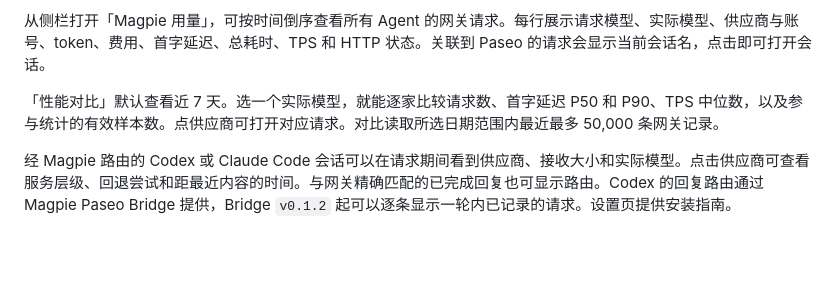
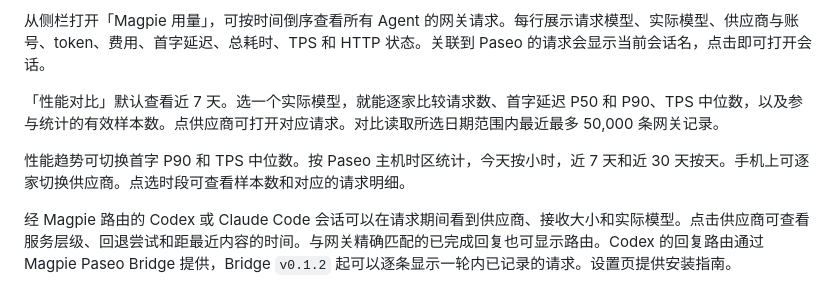
Before and after one commit to kogekiplay/paseo-magpie, a Markdown page: OVERVIEW.zh-CN.md, the part around the change. Drawn GitHub-style; blank space fills up the shorter version.

```diff
--- a/OVERVIEW.zh-CN.md
+++ b/OVERVIEW.zh-CN.md
@@ -4,6 +4,8 @@
 
 「性能对比」默认查看近 7 天。选一个实际模型，就能逐家比较请求数、首字延迟 P50 和 P90、TPS 中位数，以及参与统计的有效样本数。点供应商可打开对应请求。对比读取所选日期范围内最近最多 50,000 条网关记录。
 
+性能趋势可切换首字 P90 和 TPS 中位数。按 Paseo 主机时区统计，今天按小时，近 7 天和近 30 天按天。手机上可逐家切换供应商。点选时段可查看样本数和对应的请求明细。
+
 经 Magpie 路由的 Codex 或 Claude Code 会话可以在请求期间看到供应商、接收大小和实际模型。点击供应商可查看服务层级、回退尝试和距最近内容的时间。与网关精确匹配的已完成回复也可显示路由。Codex 的回复路由通过 Magpie Paseo Bridge 提供，Bridge `v0.1.2` 起可以逐条显示一轮内已记录的请求。设置页提供安装指南。
 
 需要 Paseo 守护进程和客户端均为 0.16.0 或更新版本。插件在守护进程所在主机读取 Magpie 网关，默认地址为 `http://127.0.0.1:3425`。使用其他网关时，在该主机配置 `~/.config/paseo-magpie/config.json`。远程访问可能需要有权读取用量、额度和路由的网关密钥。密钥留在守护进程主机，请求正文、上游原始错误和原始 trace 不发送给客户端。
```
Also changed, not shown: OVERVIEW.md (+2 -0 lines), README.md (+5 -3 lines), assets/preview.png, 10 other files.
